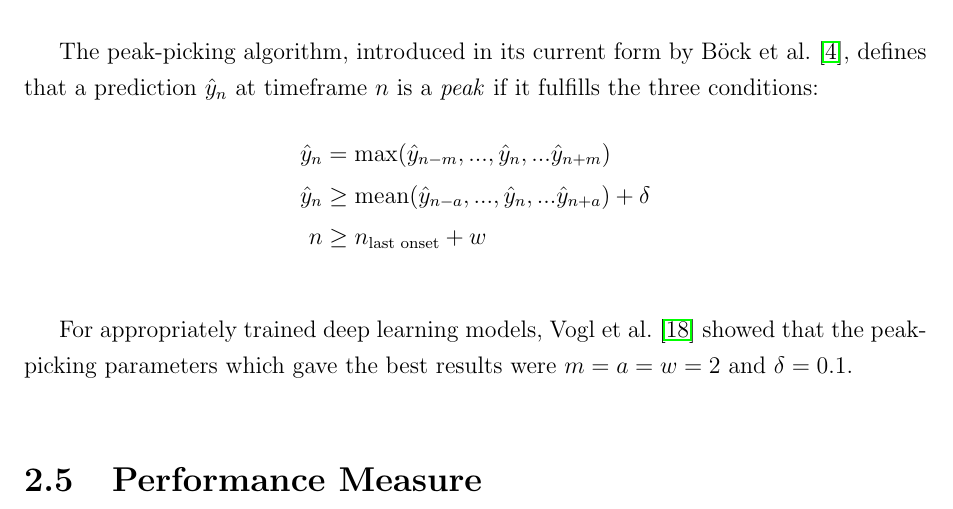
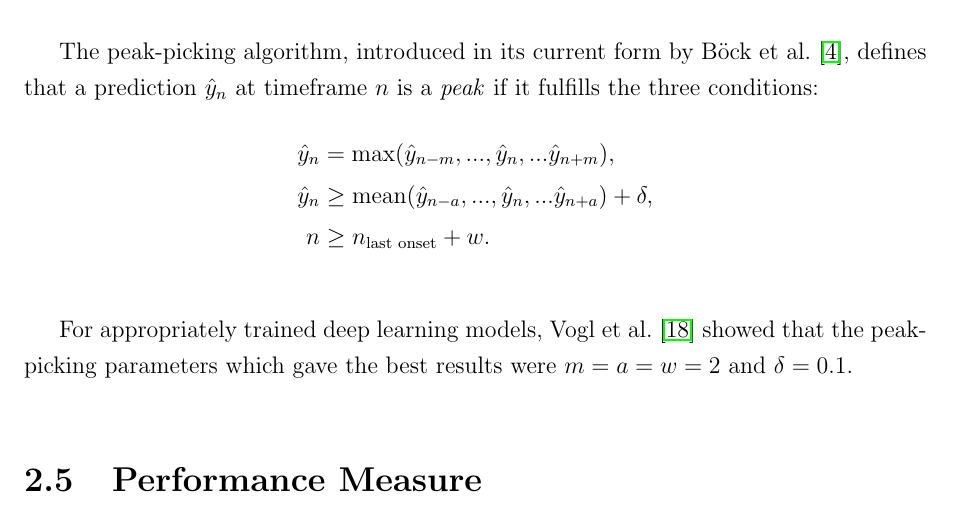
Before and after one commit to RunarFosse/automatic-drum-transcription, a LaTeX thesis (thesis/thesis.tex, which reads thesis/chapter/background.tex): part of page 19 of 32, cut so that both start at the same text. Compiled offline with pdfLaTeX.

Commit message:
Added punctuation to equation

```diff
--- a/thesis/chapter/background.tex
+++ b/thesis/chapter/background.tex
@@ -195,9 +195,9 @@ When predicting activation functions, we need a separate post-processing step to
 
 The peak-picking algorithm, introduced in its current form by Böck et al.~\cite{Bck2012EvaluatingTO}, defines that a prediction $\hat{y}_n$ at timeframe $n$ is a \textit{peak} if it fulfills the three conditions:
 \begin{align*}
-    \hat{y}_n &= \text{max}(\hat{y}_{n - m}, ..., \hat{y}_n, ... \hat{y}_{n + m}) \\
-    \hat{y}_n &\ge \text{mean}(\hat{y}_{n - a}, ..., \hat{y}_n, ... \hat{y}_{n + a}) + \delta \\
-    n &\ge n_\text{last onset} + w
+    \hat{y}_n &= \text{max}(\hat{y}_{n - m}, ..., \hat{y}_n, ... \hat{y}_{n + m}), \\
+    \hat{y}_n &\ge \text{mean}(\hat{y}_{n - a}, ..., \hat{y}_n, ... \hat{y}_{n + a}) + \delta, \\
+    n &\ge n_\text{last onset} + w.
 \end{align*}
 
 For appropriately trained deep learning models, Vogl et al.~\cite{vogl2018multiinstrumentdrumtranscription} showed that the peak-picking parameters which gave the best results were $m = a = w = 2$ and $\delta = 0.1$.
```
Also changed, not shown: thesis/thesis.pdf.
